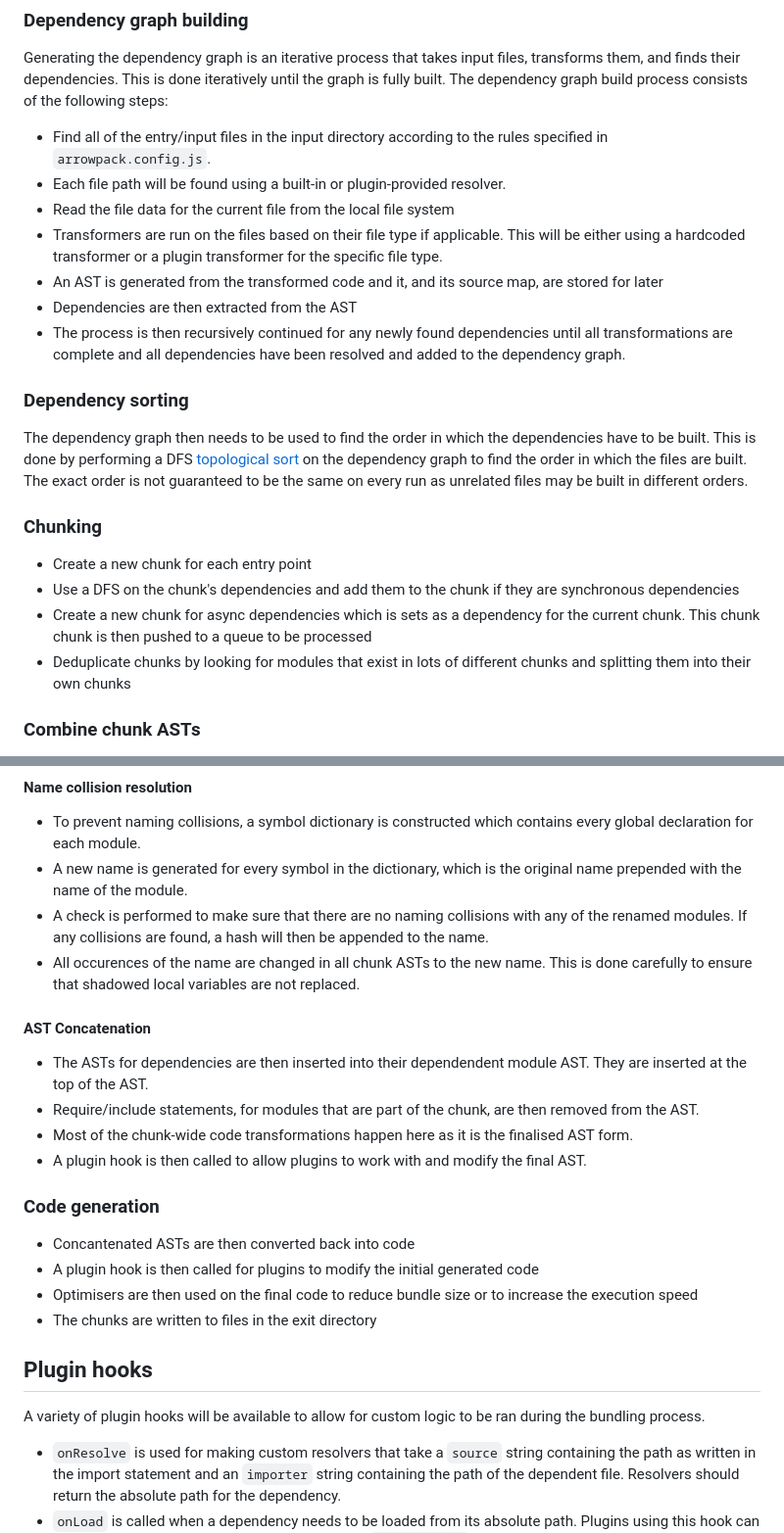
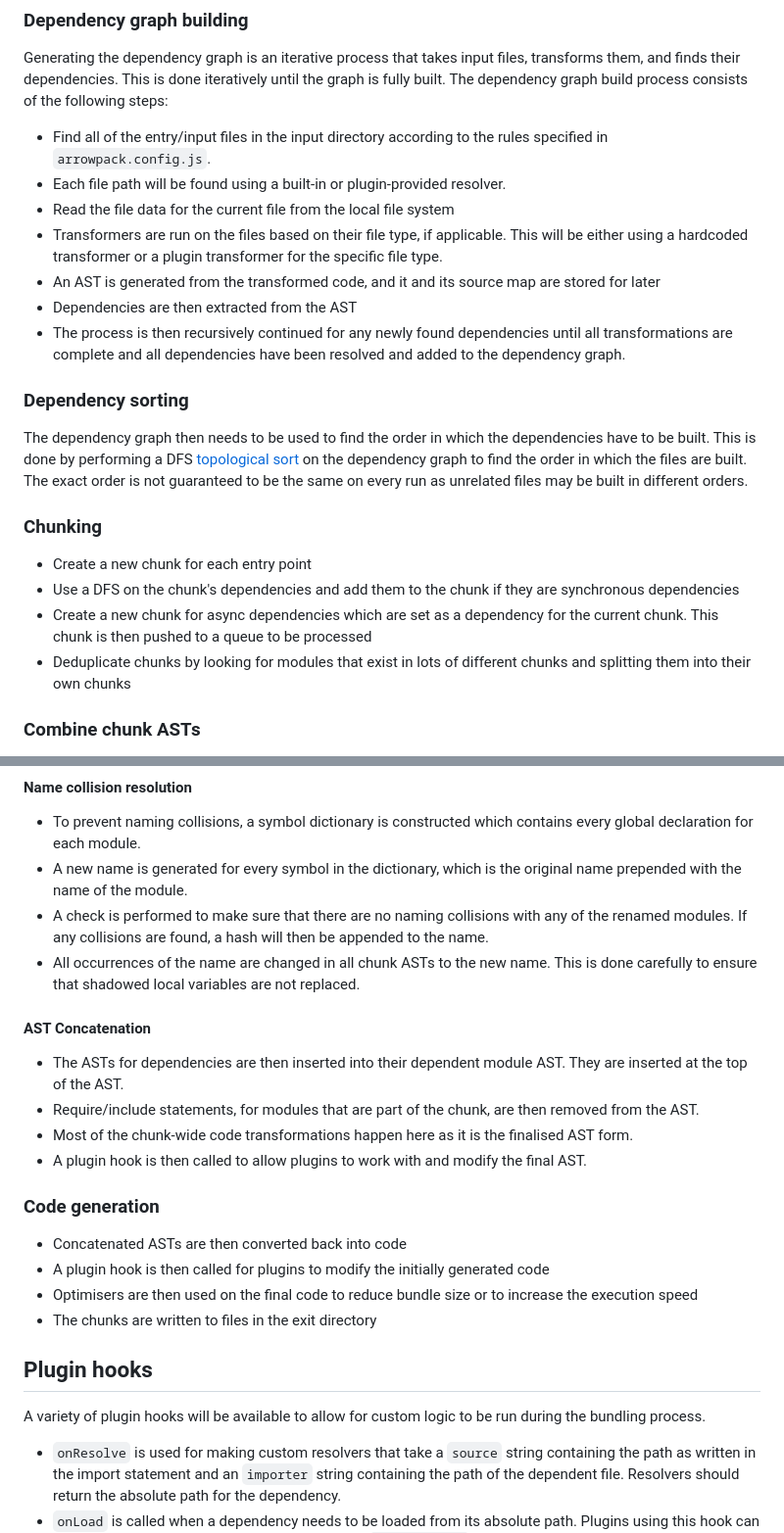
Before and after one commit to redstarbird/arrowpack, a Markdown page: ARCHITECTURE.md, 2 parts joined by grey strips. Shown at 98% size. GitHub-like rendering.

Commit message:
Fix typos and grammar in ARCHITECTURE.md

```diff
--- a/ARCHITECTURE.md
+++ b/ARCHITECTURE.md
@@ -11,8 +11,8 @@ The dependency graph build process consists of the following steps:
 - Find all of the entry/input files in the input directory according to the rules specified in `arrowpack.config.js`.
 - Each file path will be found using a built-in or plugin-provided resolver.
 - Read the file data for the current file from the local file system
-- Transformers are run on the files based on their file type if applicable. This will be either using a hardcoded transformer or a plugin transformer for the specific file type.
-- An AST is generated from the transformed code and it, and its source map, are stored for later
+- Transformers are run on the files based on their file type, if applicable. This will be either using a hardcoded transformer or a plugin transformer for the specific file type.
+- An AST is generated from the transformed code, and it and its source map are stored for later
 - Dependencies are then extracted from the AST
 - The process is then recursively continued for any newly found dependencies until all transformations are complete and all dependencies have been resolved and added to the dependency graph.
 
@@ -24,7 +24,7 @@ The dependency graph then needs to be used to find the order in which the depend
 
 - Create a new chunk for each entry point
 - Use a DFS on the chunk's dependencies and add them to the chunk if they are synchronous dependencies
-- Create a new chunk for async dependencies which is sets as a dependency for the current chunk. This chunk chunk is then pushed to a queue to be processed
+- Create a new chunk for async dependencies which are set as a dependency for the current chunk. This chunk is then pushed to a queue to be processed
 - Deduplicate chunks by looking for modules that exist in lots of different chunks and splitting them into their own chunks
 
 ### Combine chunk ASTs
@@ -36,24 +36,24 @@ The ASTs for every file/module in a chunk are combined into a single AST.
 - To prevent naming collisions, a symbol dictionary is constructed which contains every global declaration for each module.
 - A new name is generated for every symbol in the dictionary, which is the original name prepended with the name of the module.
 - A check is performed to make sure that there are no naming collisions with any of the renamed modules. If any collisions are found, a hash will then be appended to the name.
-- All occurences of the name are changed in all chunk ASTs to the new name. This is done carefully to ensure that shadowed local variables are not replaced.
+- All occurrences of the name are changed in all chunk ASTs to the new name. This is done carefully to ensure that shadowed local variables are not replaced.
 
 #### AST Concatenation
 
-- The ASTs for dependencies are then inserted into their dependendent module AST. They are inserted at the top of the AST.
+- The ASTs for dependencies are then inserted into their dependent module AST. They are inserted at the top of the AST.
 - Require/include statements, for modules that are part of the chunk, are then removed from the AST.
 - Most of the chunk-wide code transformations happen here as it is the finalised AST form.
 - A plugin hook is then called to allow plugins to work with and modify the final AST.
 
 ### Code generation
 
-- Concantenated ASTs are then converted back into code
-- A plugin hook is then called for plugins to modify the initial generated code
+- Concatenated ASTs are then converted back into code
+- A plugin hook is then called for plugins to modify the initially generated code
 - Optimisers are then used on the final code to reduce bundle size or to increase the execution speed
 - The chunks are written to files in the exit directory
 
 ## Plugin hooks
-A variety of plugin hooks will be available to allow for custom logic to be ran during the bundling process.
+A variety of plugin hooks will be available to allow for custom logic to be run during the bundling process.
 - `onResolve` is used for making custom resolvers that take a `source` string containing the path as written in the import statement and an `importer` string containing the path of the dependent file. Resolvers should return the absolute path for the dependency.
 - `onLoad` is called when a dependency needs to be loaded from its absolute path. Plugins using this hook can register for specific file types and are provided a `absolutePath` containing the absolute path of the dependency. Loaders should return the content of the dependency.
 - `onTransform` is used for transforming a module's source code before it is parsed into an AST. This is mainly used for transpiling languages such as TypeScript or Sass. Transform plugins take a `code` string containing the raw source code, and a `path` string containing the absolute file path. The transformed string should be returned.
```
